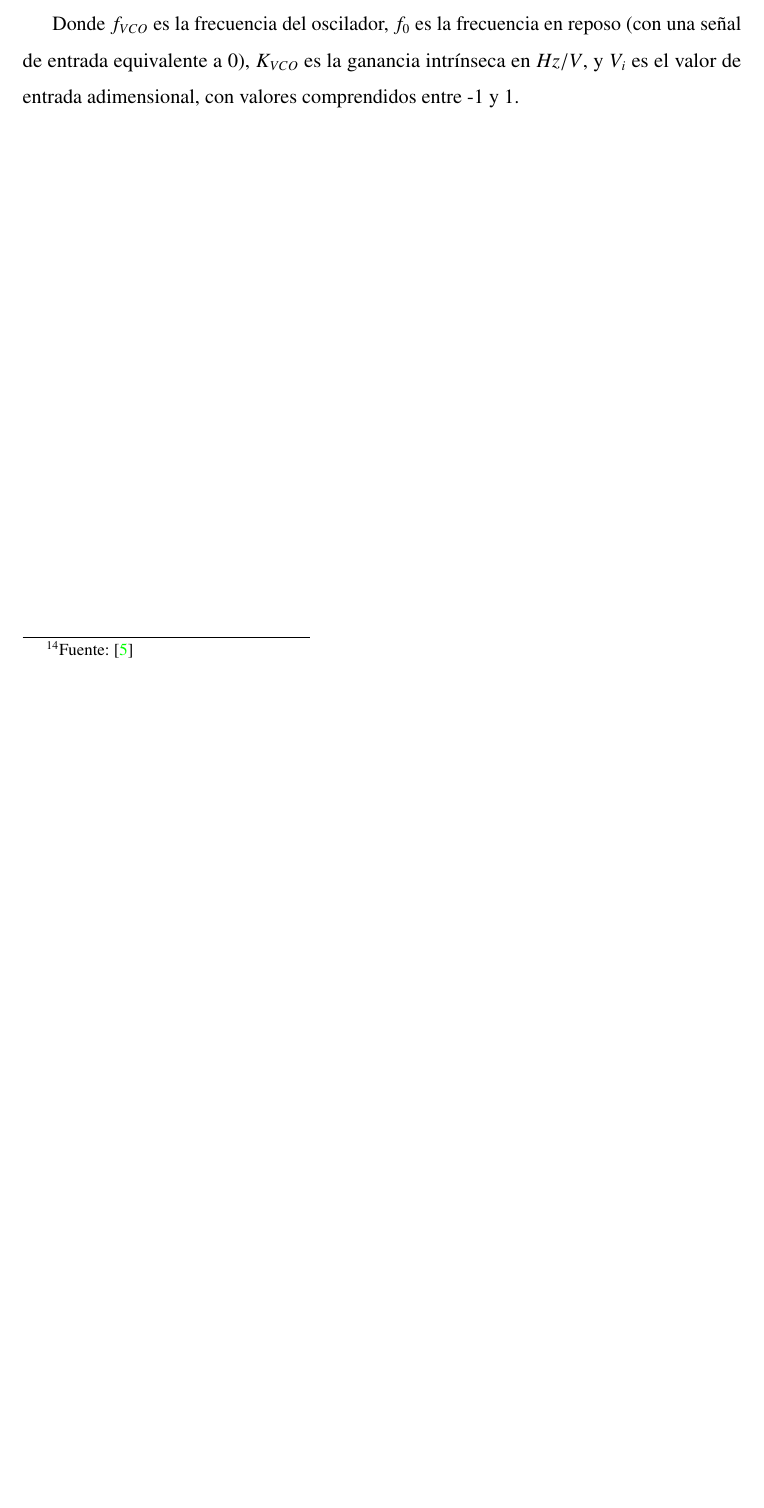
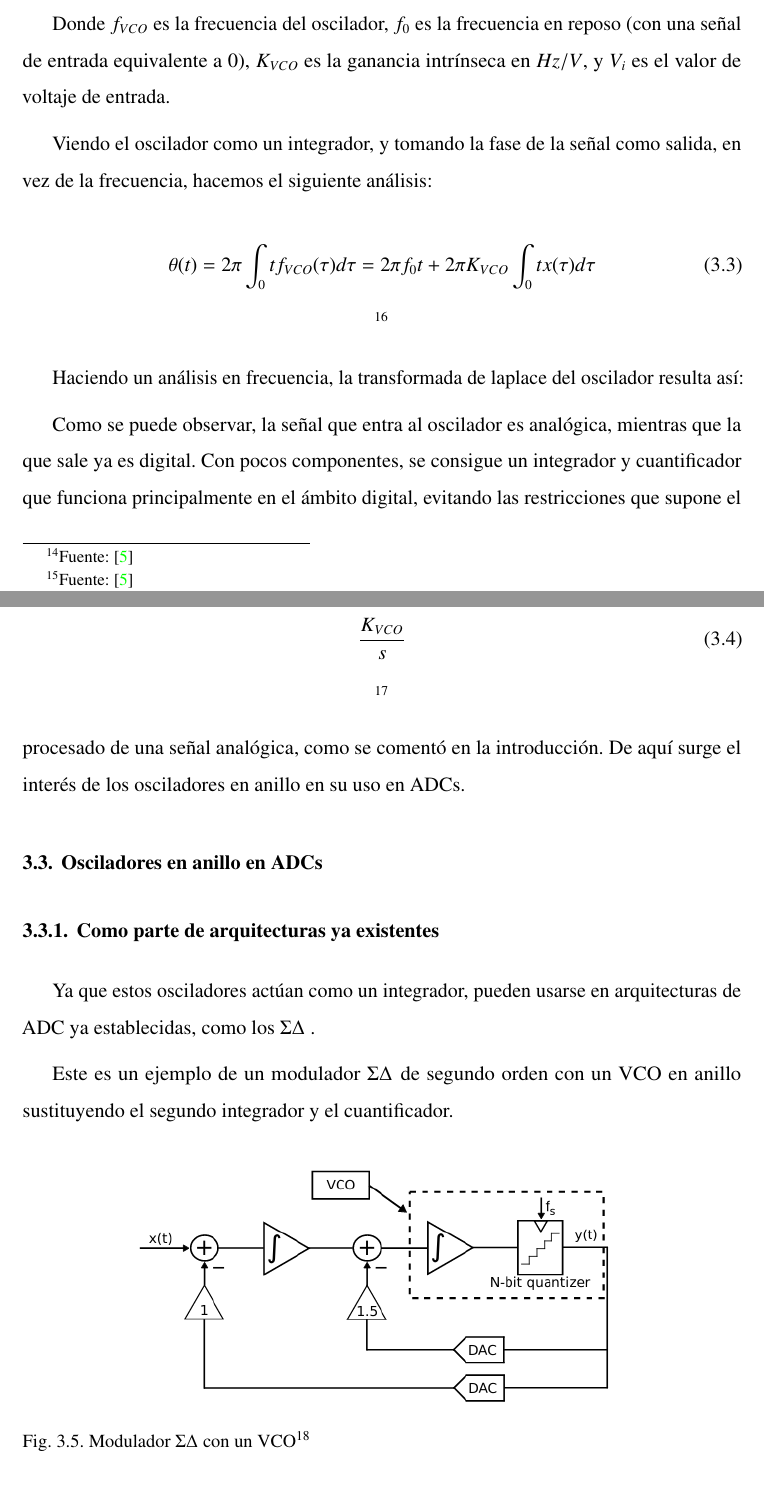
Before and after one commit to metroid2010/tfg, a LaTeX thesis (tfg/tfg_roberto_uceda_gomez.tex): part of page 26 of 30 before the commit and two parts of pages 26 and 27 of 33 after it, the two joined at a grey line, cut so that both start at the same text, the shorter picture padded with empty space. Compiled offline with pdfLaTeX.

Commit message:
all tfg and no play makes rob a dull boy

```diff
--- a/tfg/tfg_roberto_uceda_gomez.tex
+++ b/tfg/tfg_roberto_uceda_gomez.tex
@@ -610,5 +612,41 @@ hmargin=3cm
 	\end{figure}
 	\footnotetext{Fuente: \cite{eric-thesis}}
 
-	Donde $f_{VCO}$ es la frecuencia del oscilador, $f_{0}$ es la frecuencia en reposo (con una señal de entrada equivalente a 0), $K_{VCO}$ es la ganancia intrínseca en $Hz/V$, y $V_{i}$ es el valor de entrada adimensional, con valores comprendidos entre -1 y 1.
+	Donde $f_{VCO}$ es la frecuencia del oscilador, $f_{0}$ es la frecuencia en reposo (con una señal de entrada equivalente a 0), $K_{VCO}$ es la ganancia intrínseca en $Hz/V$, y $V_{i}$ es el valor de voltaje de entrada.
 
+	Viendo el oscilador como un integrador, y tomando la fase de la señal como salida, en vez de la frecuencia, hacemos el siguiente análisis:
+
+	\begin{figure}[h]
+		\begin{equation}
+		\label{vco-phase}
+		\theta(t) = 2\pi\int_{0}{t}f_{VCO}(\tau)d\tau = 2\pi f_{0}t + 2\pi K_{VCO}\int_{0}{t}x(\tau)d\tau
+		\end{equation}
+		\footnotemark
+	\end{figure}
+	\footnotetext{Fuente: \cite{eric-thesis}}
+
+	Haciendo un análisis en frecuencia, la transformada de laplace del oscilador resulta así:
+
+	\begin{figure}[h]
+		\begin{equation}
+		\label{vco-laplace}
+		\frac{K_{VCO}}{s}
+		\end{equation}
+		\footnotemark
+	\end{figure}
+	\footnotetext{Fuente: \cite{eric-thesis}}
+
+
+	Como se puede observar, la señal que entra al oscilador es analógica, mientras que la que sale ya es digital. Con pocos componentes, se consigue un integrador y cuantificador que funciona principalmente en el ámbito digital, evitando las restricciones que supone el procesado de una señal analógica, como se comentó en la introducción. De aquí surge el interés de los osciladores en anillo en su uso en ADCs.
+
+	\section{Osciladores en anillo en ADCs}
+
+	\subsection{Como parte de arquitecturas ya existentes}
+	Ya que estos osciladores actúan como un integrador, pueden usarse en arquitecturas de ADC ya establecidas, como los \sigmadelta.
+
+	Este es un ejemplo de un modulador \sigmadelta de segundo orden con un VCO en anillo sustituyendo el segundo integrador y el cuantificador.
+	\begin{figure}[H]
+		\includegraphics[width=0.7\textwidth]{sd-with-vco.png}
+		\caption[Modulador \sigmadelta con un VCO]{Modulador \sigmadelta con un VCO\protect\footnotemark}
+		\label{fig:sd-with-vco.png}
+	\end{figure}
```
Also changed, not shown: tfg/bib/bibliography.bib (+11 -0 lines), tfg/res/sd-with-vco.png (added), tfg/res/vco-adc-open-loop-lp.png (added), tfg/res/vco-adc-open-loop.png (added), tfg/tfg_roberto_uceda_gomez.pdf, tfg/tfg_roberto_uceda_gomez.tex (58 more changed lines), 1 other file.
